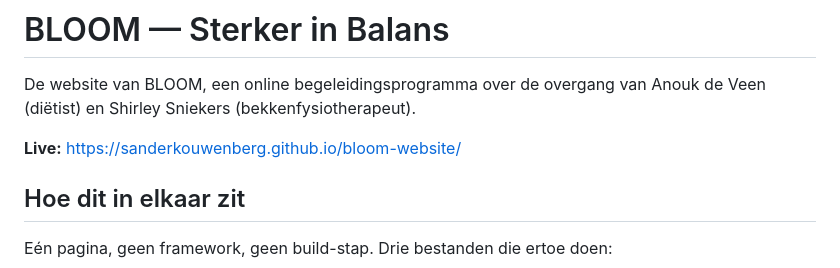
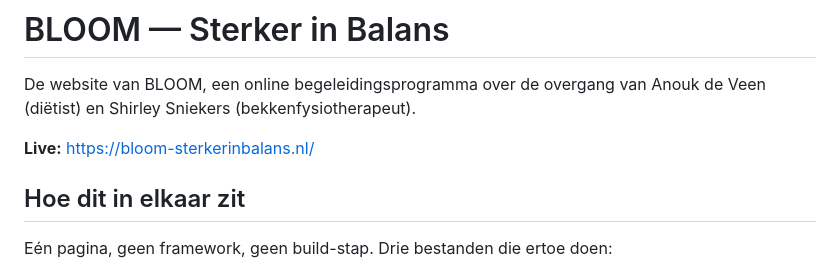
Before and after one commit to SanderKouwenberg/bloom-website, a Markdown page: README.md, the part around the change. GitHub-like rendering.

Commit message:
Live-link in README naar het eigen domein
Co-Authored-By: Claude Sonnet 5.5 <noreply@anthropic.com>

```diff
--- a/README.md
+++ b/README.md
@@ -2,7 +2,7 @@
 
 De website van BLOOM, een online begeleidingsprogramma over de overgang van Anouk de Veen (diëtist) en Shirley Sniekers (bekkenfysiotherapeut).
 
-**Live:** https://sanderkouwenberg.github.io/bloom-website/
+**Live:** https://bloom-sterkerinbalans.nl/
 
 ## Hoe dit in elkaar zit
 
```
